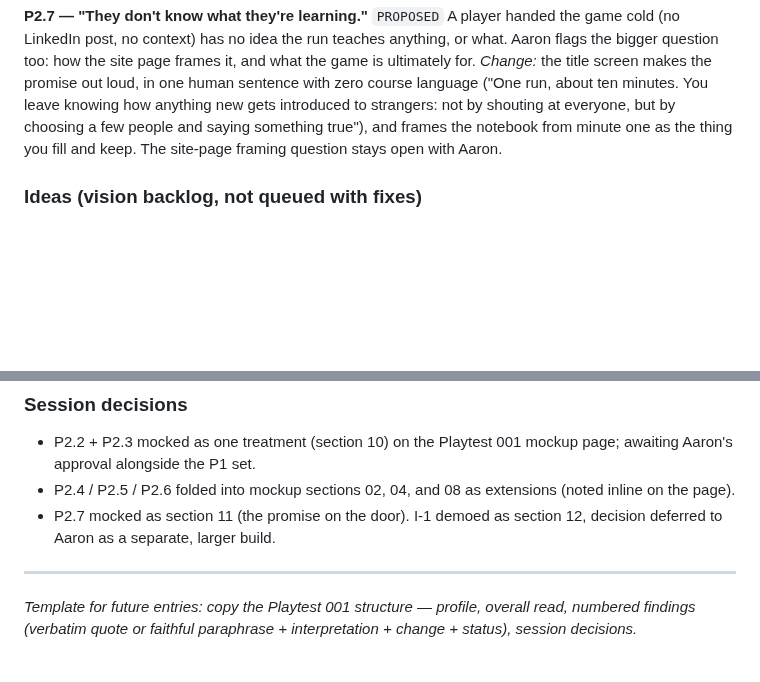
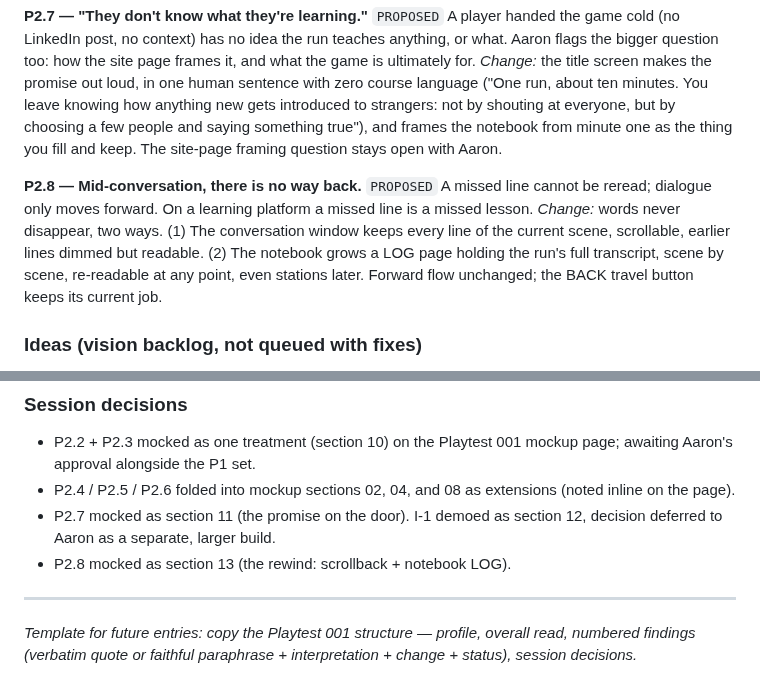
Before and after one commit to aselkridge/aarons-portfolio, a Markdown page: docs/PLAYTESTS.md, 2 parts joined by grey strips. Rendered like a GitHub page; blank space fills up the shorter version.

Commit message:
docs: PLAYTESTS.md logs P2.8, conversation rewind + notebook transcript log
Co-Authored-By: Claude Fable 5 <noreply@anthropic.com>
Claude-Session: https://claude.ai/code/session_01YQUMkFS4pGFQis3EqCKCBT

```diff
--- a/docs/PLAYTESTS.md
+++ b/docs/PLAYTESTS.md
@@ -232,6 +232,15 @@ everyone, but by choosing a few people and saying something true"), and
 frames the notebook from minute one as the thing you fill and keep. The
 site-page framing question stays open with Aaron.
 
+**P2.8 — Mid-conversation, there is no way back.** `PROPOSED`
+A missed line cannot be reread; dialogue only moves forward. On a learning
+platform a missed line is a missed lesson.
+*Change:* words never disappear, two ways. (1) The conversation window
+keeps every line of the current scene, scrollable, earlier lines dimmed
+but readable. (2) The notebook grows a LOG page holding the run's full
+transcript, scene by scene, re-readable at any point, even stations later.
+Forward flow unchanged; the BACK travel button keeps its current job.
+
 ### Ideas (vision backlog, not queued with fixes)
 
 **I-1 — The Side Job (Aaron, 2026-07-20).** At the moment credit pressure
@@ -255,6 +264,7 @@ page, section 12.*
   extensions (noted inline on the page).
 - P2.7 mocked as section 11 (the promise on the door). I-1 demoed as
   section 12, decision deferred to Aaron as a separate, larger build.
+- P2.8 mocked as section 13 (the rewind: scrollback + notebook LOG).
 
 ---
 
```
